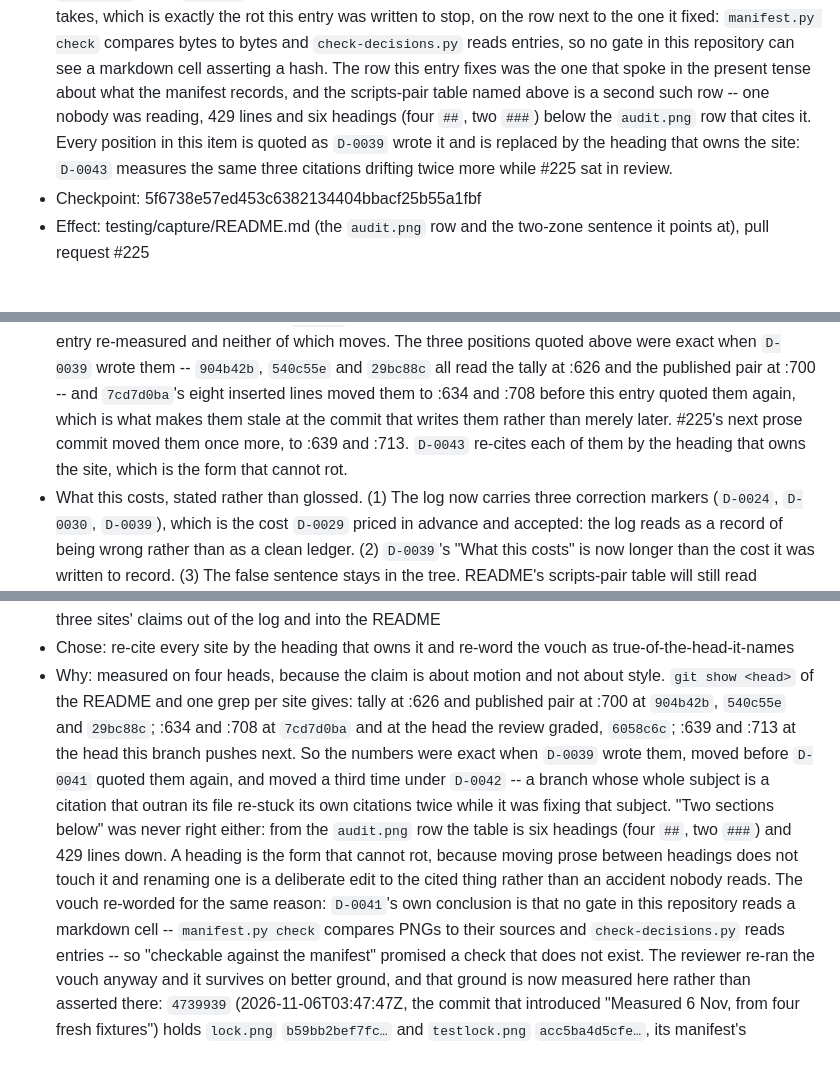
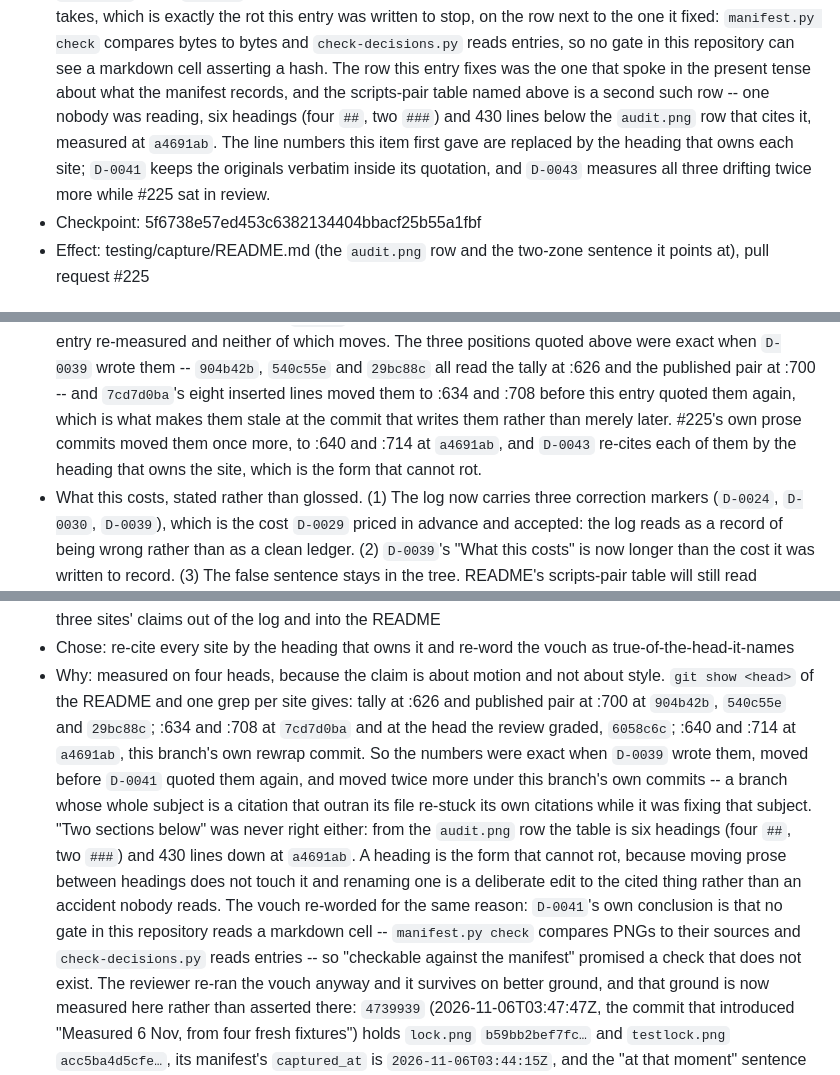
Before and after one commit to vicowa-botworks/parental-lockout, a Markdown page: DECISIONS.md, 3 parts joined by grey strips. Drawn GitHub-style.

Commit message:
docs(decisions): pin every measurement in D-0039/D-0041/D-0043 to a named head
Three entries cited README positions with forward-looking wording ("the head this branch pushes next"),
and this branch's own rewrap commit moved them by one line -- the same failure D-0043 is about, caught
before it shipped. Every count now names the commit it was taken at (904b42b/540c55e/29bc88c at :626 and
:700; 7cd7d0ba and 6058c6c at :634 and :708; a4691ab at :640 and :714, 430 lines and six headings below
the audit.png row), and README has not moved since a4691ab, so the measurements cannot go stale again.

```diff
--- a/DECISIONS.md
+++ b/DECISIONS.md
@@ -1426,10 +1426,10 @@ Three consequences, all deliberate, and the third is no longer a prediction:
   one it fixed: `manifest.py check` compares bytes to bytes and `check-decisions.py` reads entries, so no
   gate in this repository can see a markdown cell asserting a hash. The row this entry fixes was the one
   that spoke in the present tense about what the manifest records, and the scripts-pair table named above
-  is a second such row -- one nobody was reading, 429 lines and six headings (four `##`, two `###`) below
-  the `audit.png` row that cites it. Every position in this item is quoted as `D-0039` wrote it and is
-  replaced by the heading that owns the site: `D-0043` measures the same three citations drifting twice
-  more while #225 sat in review.
+  is a second such row -- one nobody was reading, six headings (four `##`, two `###`) and 430 lines below
+  the `audit.png` row that cites it, measured at `a4691ab`. The line numbers this item first gave are
+  replaced by the heading that owns each site; `D-0041` keeps the originals verbatim inside its quotation,
+  and `D-0043` measures all three drifting twice more while #225 sat in review.
 - Checkpoint: 5f6738e57ed453c6382134404bbacf25b55a1fbf
 - Effect: testing/capture/README.md (the `audit.png` row and the two-zone sentence it points at),
   pull request #225
@@ -1570,8 +1570,8 @@ Three consequences, all deliberate, and the third is no longer a prediction:
   quoted above were exact when `D-0039` wrote them -- `904b42b`, `540c55e` and `29bc88c` all read the tally
   at :626 and the published pair at :700 -- and `7cd7d0ba`'s eight inserted lines moved them to :634 and
   :708 before this entry quoted them again, which is what makes them stale at the commit that writes them
-  rather than merely later. #225's next prose commit moved them once more, to :639 and :713. `D-0043`
-  re-cites each of them by the heading that owns the site, which is the form that cannot rot.
+  rather than merely later. #225's own prose commits moved them once more, to :640 and :714 at `a4691ab`,
+  and `D-0043` re-cites each of them by the heading that owns the site, which is the form that cannot rot.
 - What this costs, stated rather than glossed. (1) The log now carries three correction markers
   (`D-0024`, `D-0030`, `D-0039`), which is the cost `D-0029` priced in advance and accepted: the log
   reads as a record of being wrong rather than as a clean ledger. (2) `D-0039`'s "What this costs" is now
@@ -1670,15 +1670,16 @@ Three consequences, all deliberate, and the third is no longer a prediction:
 - Chose: re-cite every site by the heading that owns it and re-word the vouch as true-of-the-head-it-names
 - Why: measured on four heads, because the claim is about motion and not about style. `git show <head>` of
   the README and one grep per site gives: tally at :626 and published pair at :700 at `904b42b`,
-  `540c55e` and `29bc88c`; :634 and :708 at `7cd7d0ba` and at the head the review graded, `6058c6c`; :639
-  and :713 at the head this branch pushes next. So the numbers were exact when `D-0039` wrote them, moved
-  before `D-0041` quoted them again, and moved a third time under `D-0042` -- a branch whose whole subject
-  is a citation that outran its file re-stuck its own citations twice while it was fixing that subject.
-  "Two sections below" was never right either: from the `audit.png` row the table is six headings (four
-  `##`, two `###`) and 429 lines down. A heading is the form that cannot rot, because moving prose between
-  headings does not touch it and renaming one is a deliberate edit to the cited thing rather than an
-  accident nobody reads. The vouch re-worded for the same reason: `D-0041`'s own conclusion is that no gate
-  in this repository reads a markdown cell -- `manifest.py check` compares PNGs to their sources and
+  `540c55e` and `29bc88c`; :634 and :708 at `7cd7d0ba` and at the head the review graded, `6058c6c`; :640
+  and :714 at `a4691ab`, this branch's own rewrap commit. So the numbers were exact when `D-0039` wrote
+  them, moved before `D-0041` quoted them again, and moved twice more under this branch's own commits -- a
+  branch whose whole subject is a citation that outran its file re-stuck its own citations while it was
+  fixing that subject. "Two sections below" was never right either: from the `audit.png` row the table is
+  six headings (four `##`, two `###`) and 430 lines down at `a4691ab`. A heading is the form that cannot
+  rot, because moving prose between headings does not touch it and renaming one is a deliberate edit to the
+  cited thing rather than an accident nobody reads. The vouch re-worded for the same reason: `D-0041`'s own
+  conclusion is that
+  no gate in this repository reads a markdown cell -- `manifest.py check` compares PNGs to their sources and
   `check-decisions.py` reads entries -- so "checkable against the manifest" promised a check that does not
   exist. The reviewer re-ran the vouch anyway and it survives on better ground, and that ground is now
   measured here rather than asserted there: `4739939` (2026-11-06T03:47:47Z, the commit that introduced
```
